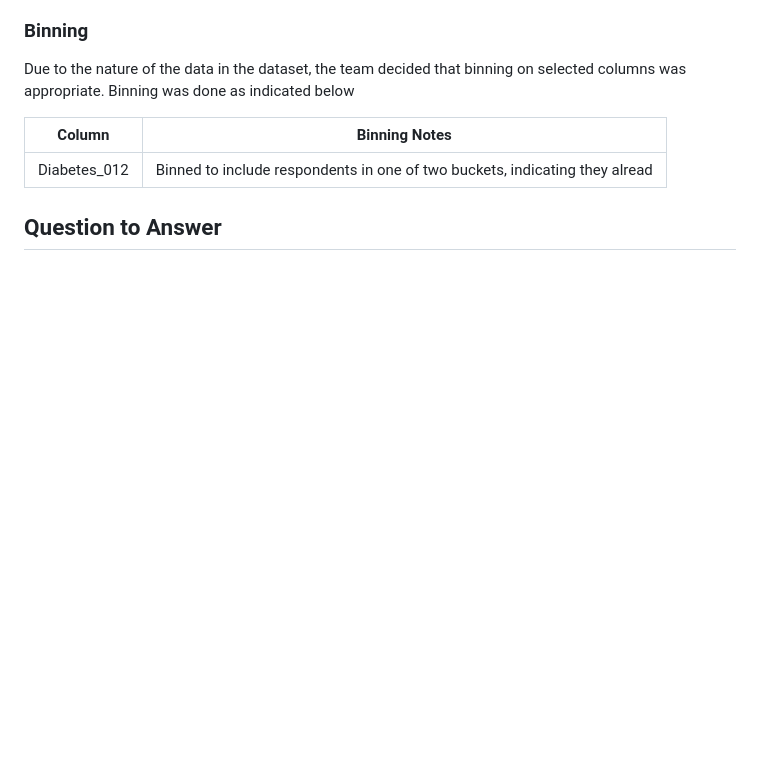
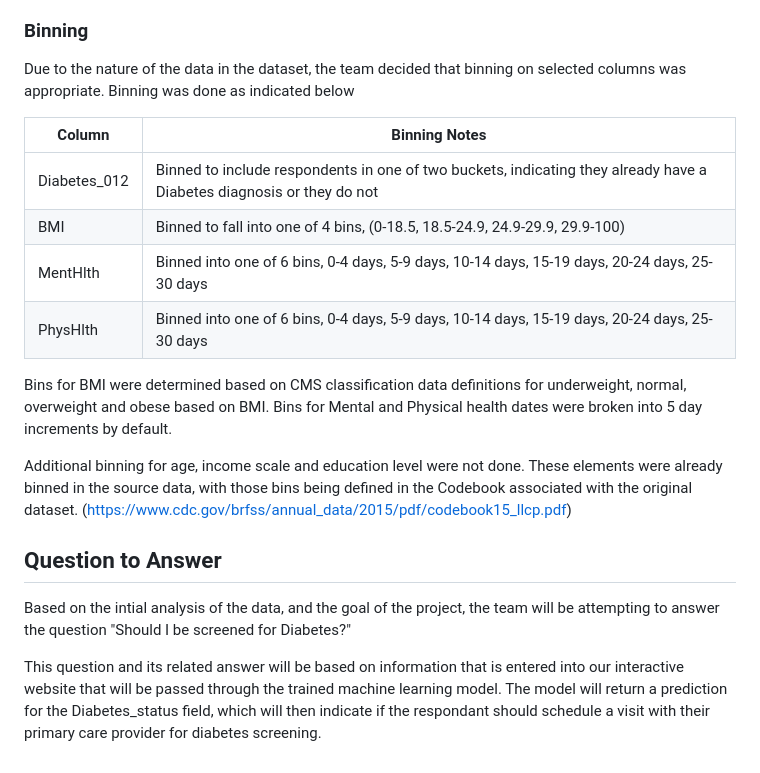
Before and after one commit to TRNisbet/laughing-octo-pancake, a Markdown page: README.md, the part around the change. GitHub-like rendering; blank space fills up the shorter version.

Commit message:
initial readme complete

```diff
--- a/README.md
+++ b/README.md
@@ -66,8 +66,16 @@ Due to the nature of the data in the dataset, the team decided that binning on s
 
 |Column |Binning Notes|
 |-------|-------------|
-|Diabetes_012|Binned to include respondents in one of two buckets, indicating they alread|
+|Diabetes_012|Binned to include respondents in one of two buckets, indicating they already have a Diabetes diagnosis or they do not|
+|BMI|Binned to fall into one of 4 bins, (0-18.5, 18.5-24.9, 24.9-29.9, 29.9-100)|
+|MentHlth|Binned into one of 6 bins, 0-4 days, 5-9 days, 10-14 days, 15-19 days, 20-24 days, 25-30 days|
+|PhysHlth|Binned into one of 6 bins, 0-4 days, 5-9 days, 10-14 days, 15-19 days, 20-24 days, 25-30 days|
 
+Bins for BMI were determined based on CMS classification data definitions for underweight, normal, overweight and obese based on BMI.  Bins for Mental and Physical health dates were broken into 5 day increments by default.
 
+Additional binning for age, income scale and education level were not done.  These elements were already binned in the source data, with those bins being defined in the Codebook associated with the original dataset.  (https://www.cdc.gov/brfss/annual_data/2015/pdf/codebook15_llcp.pdf)
 
 ## Question to Answer
+Based on the intial analysis of the data, and the goal of the project, the team will be attempting to answer the question "Should I be screened for Diabetes?"
+
+This question and its related answer will be based on information that is entered into our interactive website that will be passed through the trained machine learning model.  The model will return a prediction for the Diabetes_status field, which will then indicate if the respondant should schedule a visit with their primary care provider for diabetes screening.
```
